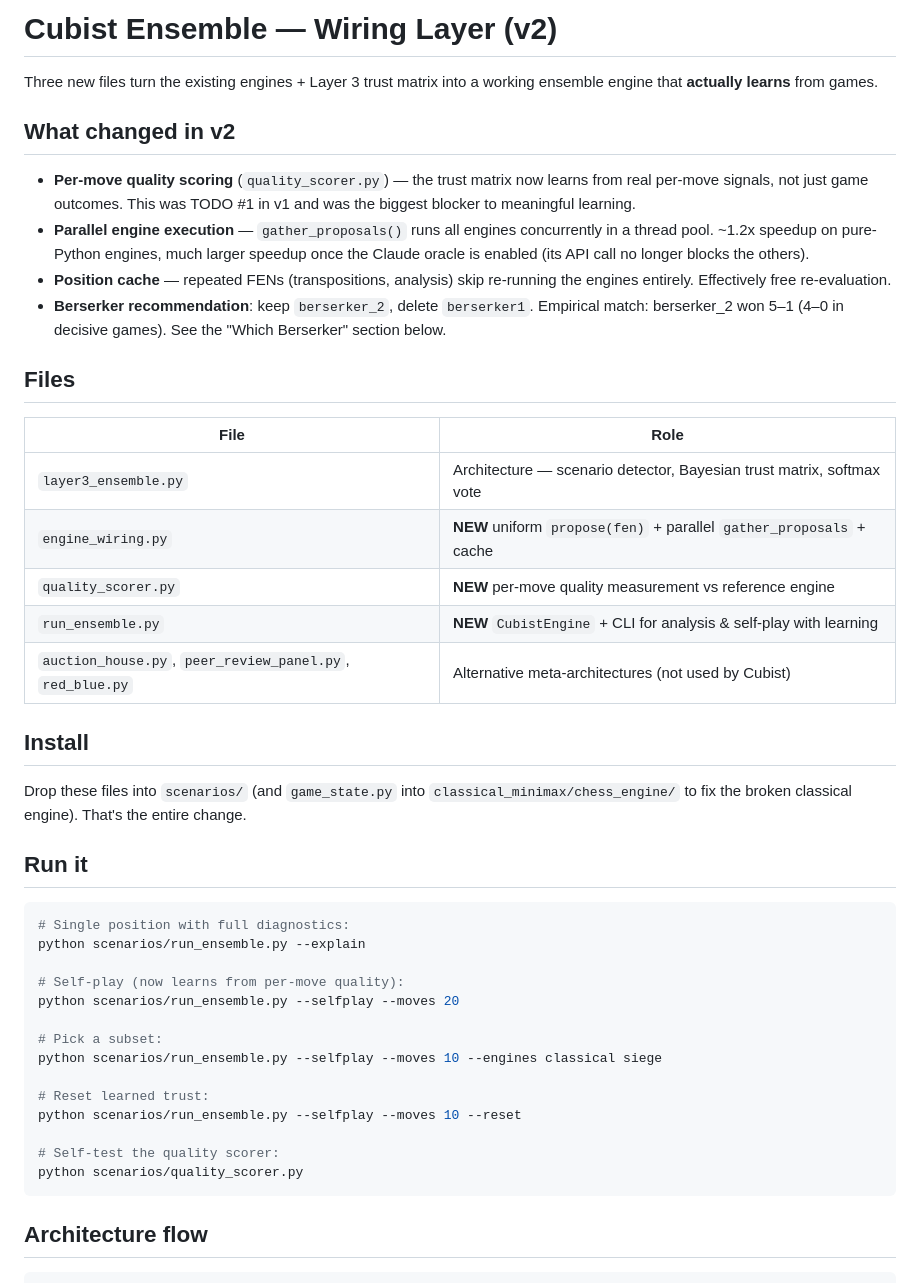
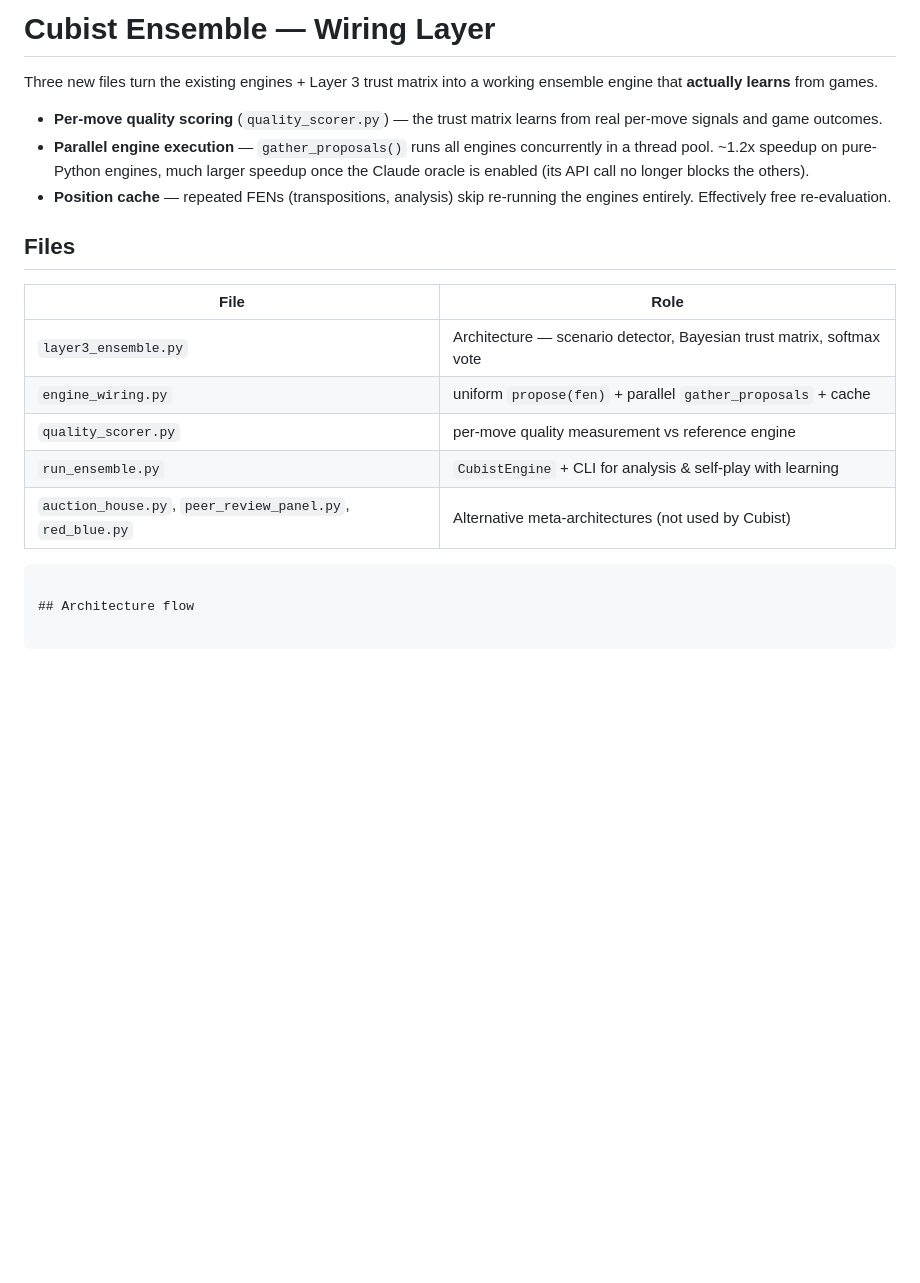
Before and after one commit to neha362/CubistChessEngine, a Markdown page: scenarios/README.md, the part around one of its changes. Drawn GitHub-style; blank space fills up the shorter version.

````diff
--- a/scenarios/README.md
+++ b/scenarios/README.md
@@ -1,56 +1,29 @@
-# Cubist Ensemble — Wiring Layer (v2)
+# Cubist Ensemble — Wiring Layer
 
 Three new files turn the existing engines + Layer 3 trust matrix into a
 working ensemble engine that **actually learns** from games.
 
-## What changed in v2
 
-- **Per-move quality scoring** (`quality_scorer.py`) — the trust matrix now
-  learns from real per-move signals, not just game outcomes. This was
-  TODO #1 in v1 and was the biggest blocker to meaningful learning.
+- **Per-move quality scoring** (`quality_scorer.py`) — the trust matrix
+  learns from real per-move signals and game outcomes.
 - **Parallel engine execution** — `gather_proposals()` runs all engines
   concurrently in a thread pool. ~1.2x speedup on pure-Python engines,
   much larger speedup once the Claude oracle is enabled (its API call
   no longer blocks the others).
 - **Position cache** — repeated FENs (transpositions, analysis) skip
   re-running the engines entirely. Effectively free re-evaluation.
-- **Berserker recommendation**: keep `berserker_2`, delete `berserker1`.
-  Empirical match: berserker_2 won 5–1 (4–0 in decisive games). See the
-  "Which Berserker" section below.
 
 ## Files
 
 | File | Role |
 |---|---|
 | `layer3_ensemble.py` | Architecture — scenario detector, Bayesian trust matrix, softmax vote |
-| `engine_wiring.py` | **NEW** uniform `propose(fen)` + parallel `gather_proposals` + cache |
-| `quality_scorer.py` | **NEW** per-move quality measurement vs reference engine |
-| `run_ensemble.py` | **NEW** `CubistEngine` + CLI for analysis & self-play with learning |
+| `engine_wiring.py` | uniform `propose(fen)` + parallel `gather_proposals` + cache |
+| `quality_scorer.py` | per-move quality measurement vs reference engine |
+| `run_ensemble.py` | `CubistEngine` + CLI for analysis & self-play with learning |
 | `auction_house.py`, `peer_review_panel.py`, `red_blue.py` | Alternative meta-architectures (not used by Cubist) |
 
-## Install
 
-Drop these files into `scenarios/` (and `game_state.py` into
-`classical_minimax/chess_engine/` to fix the broken classical engine).
-That's the entire change.
-
-## Run it
-
-```bash
-# Single position with full diagnostics:
-python scenarios/run_ensemble.py --explain
-
-# Self-play (now learns from per-move quality):
-python scenarios/run_ensemble.py --selfplay --moves 20
-
-# Pick a subset:
-python scenarios/run_ensemble.py --selfplay --moves 10 --engines classical siege
-
-# Reset learned trust:
-python scenarios/run_ensemble.py --selfplay --moves 10 --reset
-
-# Self-test the quality scorer:
-python scenarios/quality_scorer.py
 ```
 
 ## Architecture flow
````
Also changed, not shown: other parts of scenarios/README.md (+0 -62 lines).
